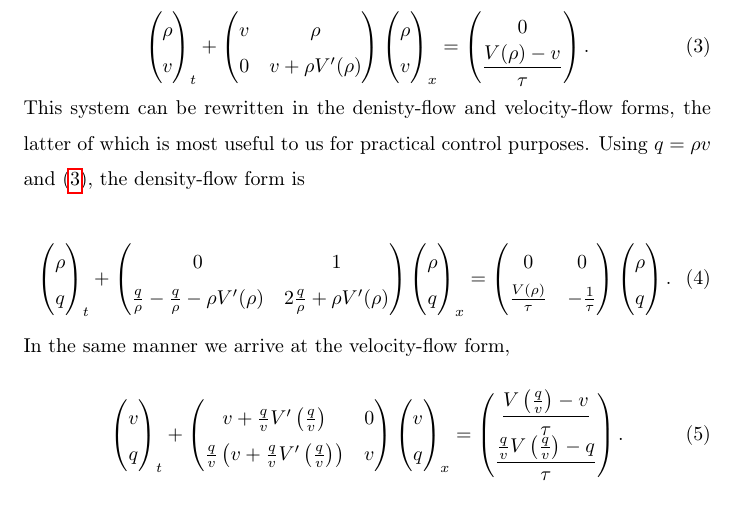
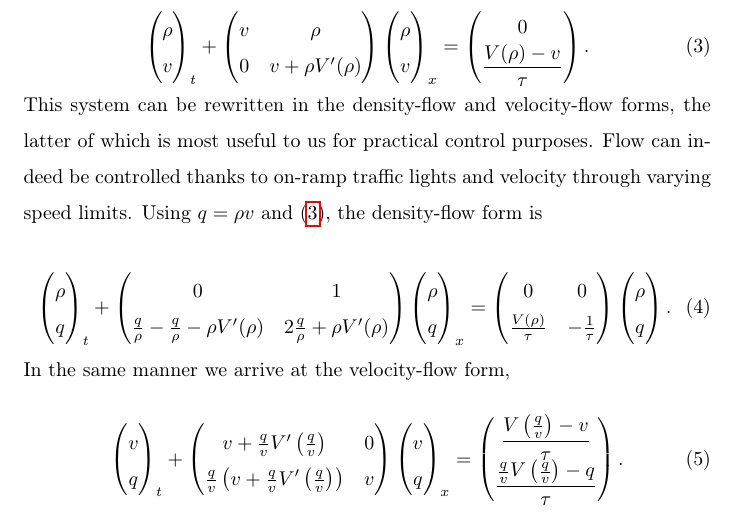
Before and after one commit to bellettif/projectARZ, a LaTeX paper (Article/ARZworking.tex): part of page 2 of 6, cut so that both start at the same text. Compiled offline with pdfLaTeX.

```diff
--- a/Article/ARZworking.tex
+++ b/Article/ARZworking.tex
@@ -121,7 +121,7 @@
 \end{pmatrix}.
 \end{equation}
 
-This system can be rewritten in the denisty-flow and velocity-flow forms, the latter of which is most useful to us for practical control purposes. Using $q = \rho v$ and \eqref{ARZrhov}, the density-flow form is
+This system can be rewritten in the density-flow and velocity-flow forms, the latter of which is most useful to us for practical control purposes. Flow can indeed be controlled thanks to on-ramp traffic lights and velocity through varying speed limits. Using $q = \rho v$ and \eqref{ARZrhov}, the density-flow form is
 
 \begin{equation} \label{ARZrhoq}
 \begin{pmatrix}
```
Also changed, not shown: Article/ARZworking.tex (3 more changed lines).
